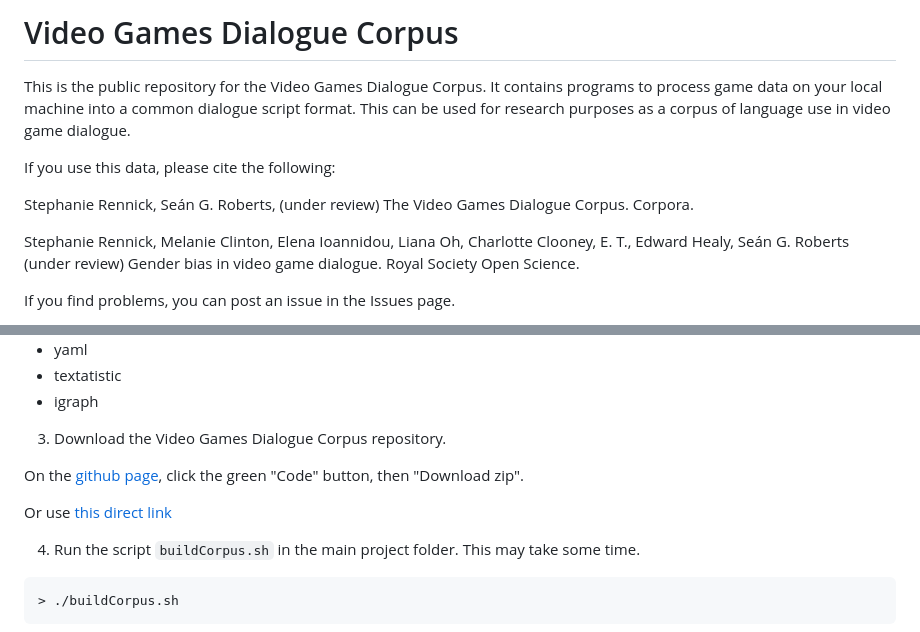
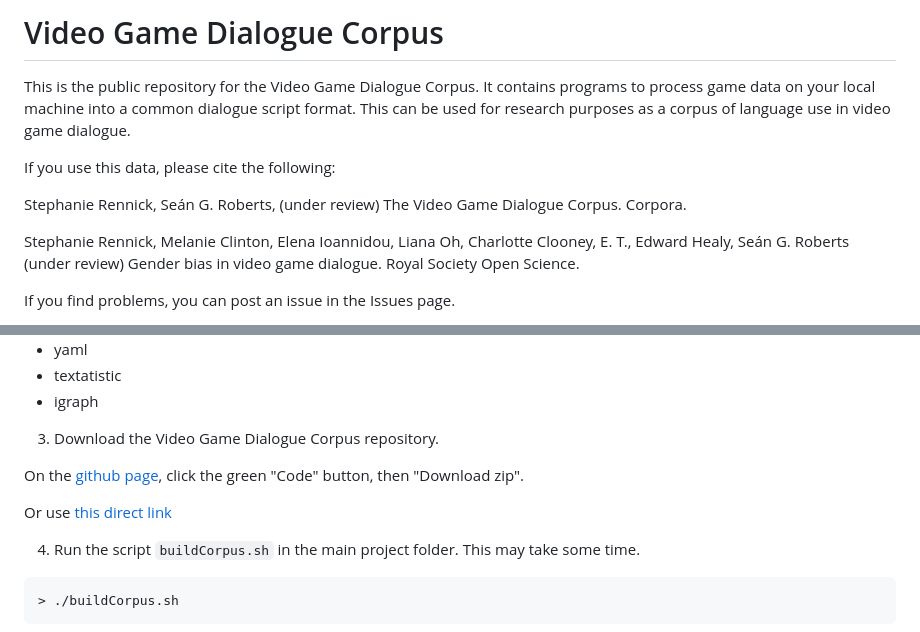
Before and after one commit to seannyD/VideoGameDialogueCorpusPublic, a Markdown page: README.md, 2 parts joined by grey strips. GitHub-like rendering.

```diff
--- a/README.md
+++ b/README.md
@@ -1,10 +1,10 @@
-# Video Games Dialogue Corpus
+# Video Game Dialogue Corpus
 
-This is the public repository for the Video Games Dialogue Corpus. It contains programs to process game data on your local machine into a common dialogue script format. This can be used for research purposes as a corpus of language use in video game dialogue.
+This is the public repository for the Video Game Dialogue Corpus. It contains programs to process game data on your local machine into a common dialogue script format. This can be used for research purposes as a corpus of language use in video game dialogue.
 
 If you use this data, please cite the following:
 
-Stephanie Rennick, Seán G. Roberts, (under review) The Video Games Dialogue Corpus. Corpora.
+Stephanie Rennick, Seán G. Roberts, (under review) The Video Game Dialogue Corpus. Corpora.
 
 Stephanie Rennick, Melanie Clinton, Elena Ioannidou, Liana Oh, Charlotte Clooney, E. T., Edward Healy, Seán G. Roberts (under review) Gender bias in video game dialogue. Royal Society Open Science.
 
@@ -32,5 +32,5 @@ The text of the dialogue scripts can be obtained by running the python scripts,
 -  textatistic
 -  igraph
 
-3. Download the Video Games Dialogue Corpus repository.
+3. Download the Video Game Dialogue Corpus repository.
 
```
Also changed, not shown: other parts of README.md (+3 -3 lines).
